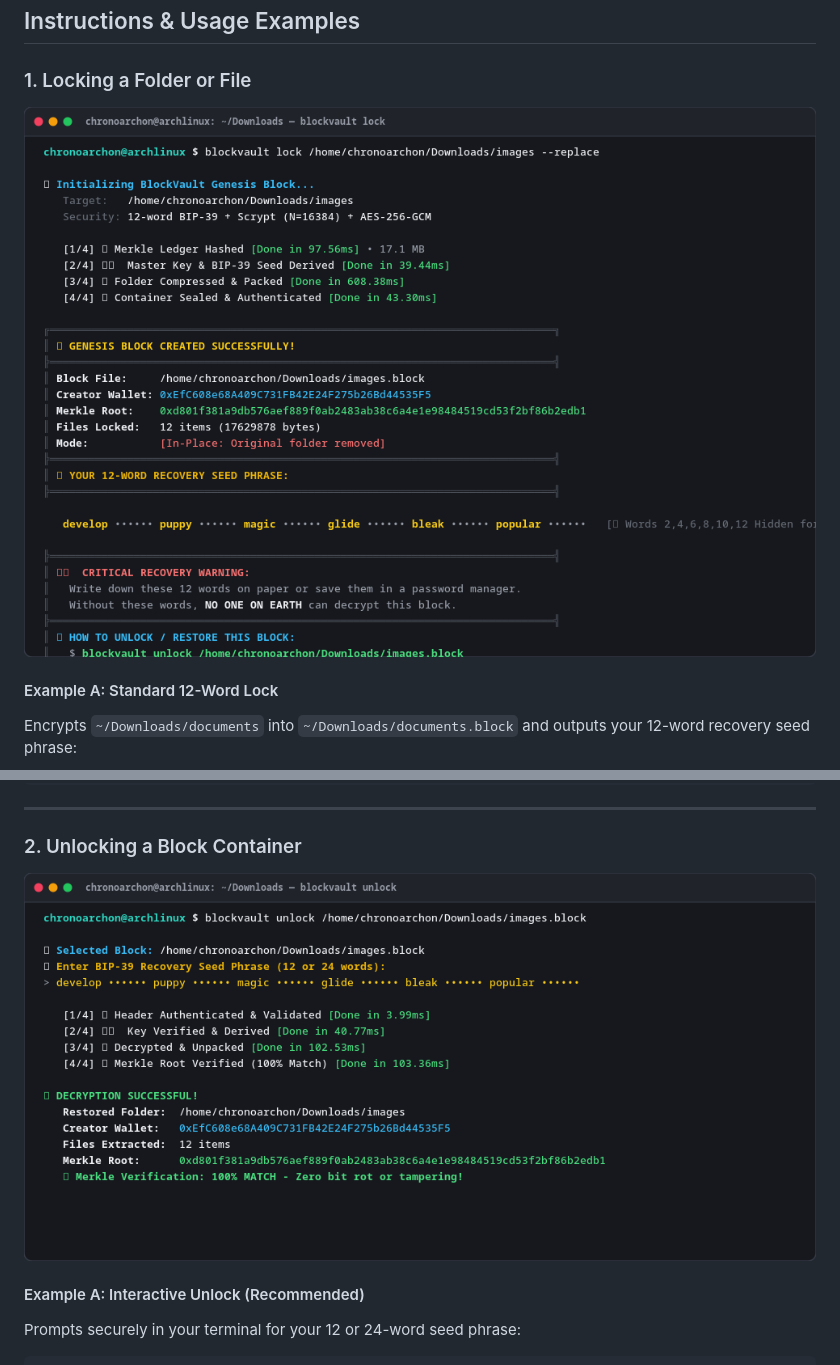
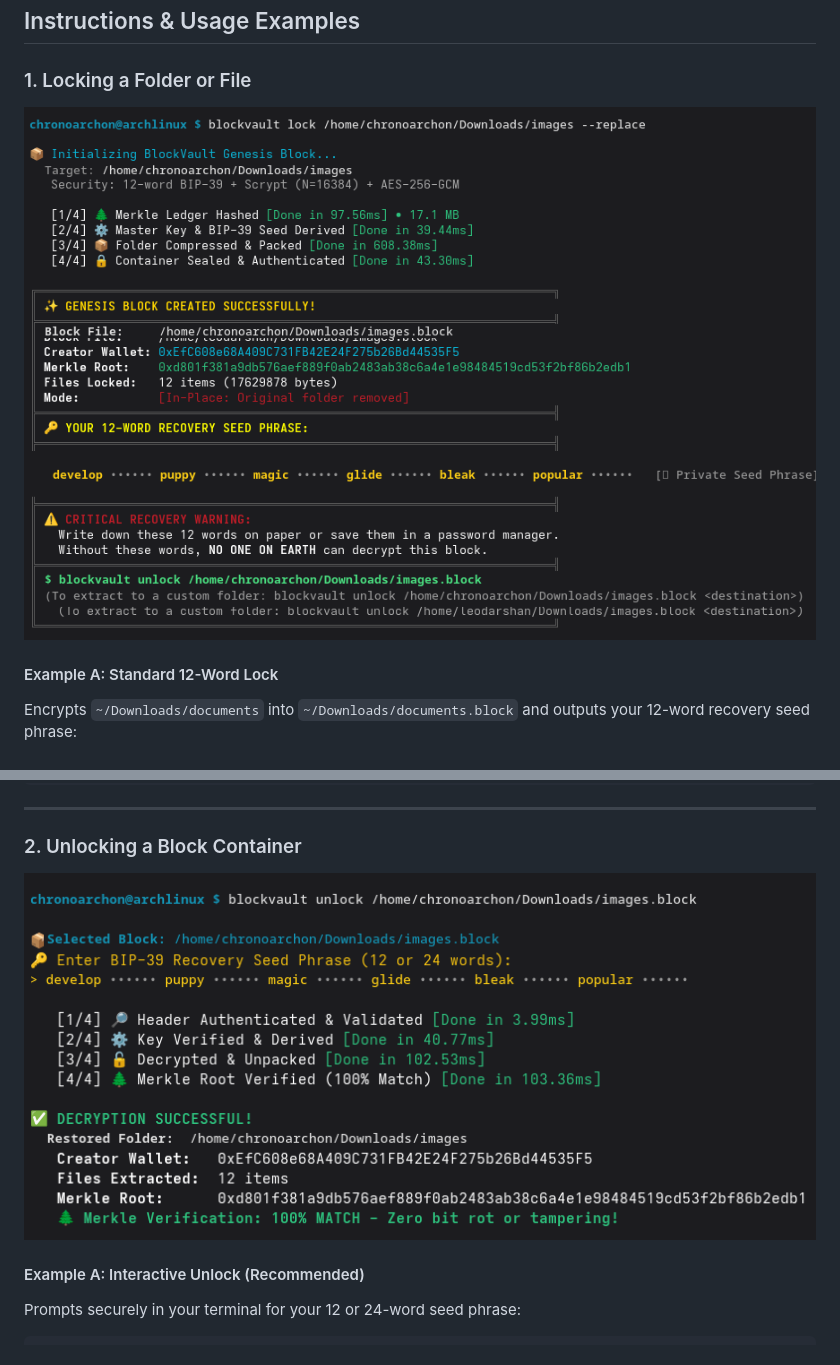
Before and after one commit to chronoarchon/blockvault, a Markdown page: README.md, 2 parts joined by grey strips. Rendered like a GitHub page; pictures changed too: assets/screenshot-01-lock-edited.png, assets/screenshot-03-unlock-edited.png.

Commit message:
docs: replace mockups with edited live screenshots (redacted leodarshan -> chronoarchon)

```diff
--- a/README.md
+++ b/README.md
@@ -62,7 +62,7 @@ cp target/release/blockvault ~/.local/bin/
 ### 1. Locking a Folder or File
 
 <p align="center">
-  <img src="assets/demo-lock.png" alt="Locking a folder with BlockVault" width="850">
+  <img src="assets/screenshot-01-lock-edited.png" alt="Locking a folder with BlockVault" width="850">
 </p>
 
 #### Example A: Standard 12-Word Lock
@@ -98,7 +98,7 @@ blockvault lock ~/Downloads/data /backup/archives/data-2026.block
 ### 2. Unlocking a Block Container
 
 <p align="center">
-  <img src="assets/demo-unlock.png" alt="Unlocking a container with BlockVault" width="850">
+  <img src="assets/screenshot-03-unlock-edited.png" alt="Unlocking a container with BlockVault" width="850">
 </p>
 
 #### Example A: Interactive Unlock (Recommended)
```
Also changed, not shown: other parts of README.md (+1 -1 lines), assets/screenshot-02-inspect-edited.png, docs/assets/screenshot-01-lock-edited.png, docs/assets/screenshot-02-inspect-edited.png, docs/assets/screenshot-03-unlock-edited.png, 1 other file.
